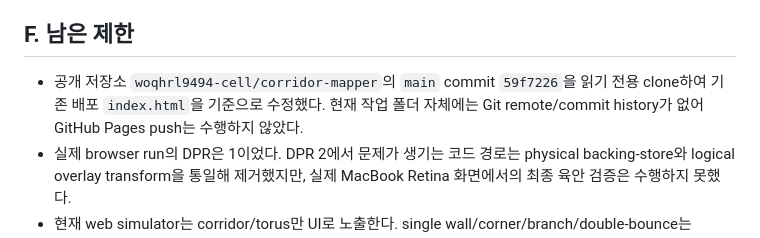
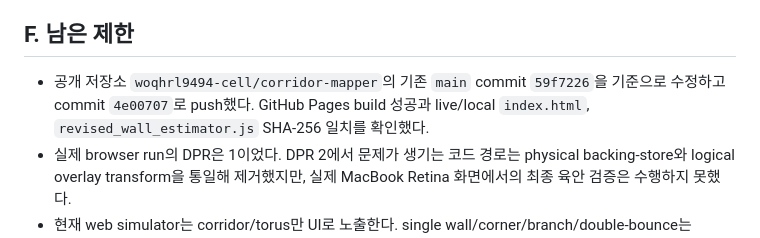
Before and after one commit to woqhrl9494-cell/corridor-mapper, a Markdown page: REVISED_ESTIMATOR_MIGRATION.md, the part around the change. Rendered like a GitHub page.

Commit message:
Document successful Pages deployment

```diff
--- a/REVISED_ESTIMATOR_MIGRATION.md
+++ b/REVISED_ESTIMATOR_MIGRATION.md
@@ -81,7 +81,7 @@ Browser integration:
 
 ## F. 남은 제한
 
-- 공개 저장소 `woqhrl9494-cell/corridor-mapper`의 `main` commit `59f7226`을 읽기 전용 clone하여 기존 배포 `index.html`을 기준으로 수정했다. 현재 작업 폴더 자체에는 Git remote/commit history가 없어 GitHub Pages push는 수행하지 않았다.
+- 공개 저장소 `woqhrl9494-cell/corridor-mapper`의 기존 `main` commit `59f7226`을 기준으로 수정하고 commit `4e00707`로 push했다. GitHub Pages build 성공과 live/local `index.html`, `revised_wall_estimator.js` SHA-256 일치를 확인했다.
 - 실제 browser run의 DPR은 1이었다. DPR 2에서 문제가 생기는 코드 경로는 physical backing-store와 logical overlay transform을 통일해 제거했지만, 실제 MacBook Retina 화면에서의 최종 육안 검증은 수행하지 못했다.
 - 현재 web simulator는 corridor/torus만 UI로 노출한다. single wall/corner/branch/double-bounce는 deterministic test fixture에 구현되어 있으며 UI scenario로 추가하지 않았다.
 - visibility ray integral은 cellSize/2 이하 midpoint quadrature이다. exact DDA 경계 교차식은 아니지만 실제 segment length를 적분하며 endpoint cell을 제외한다.
```
